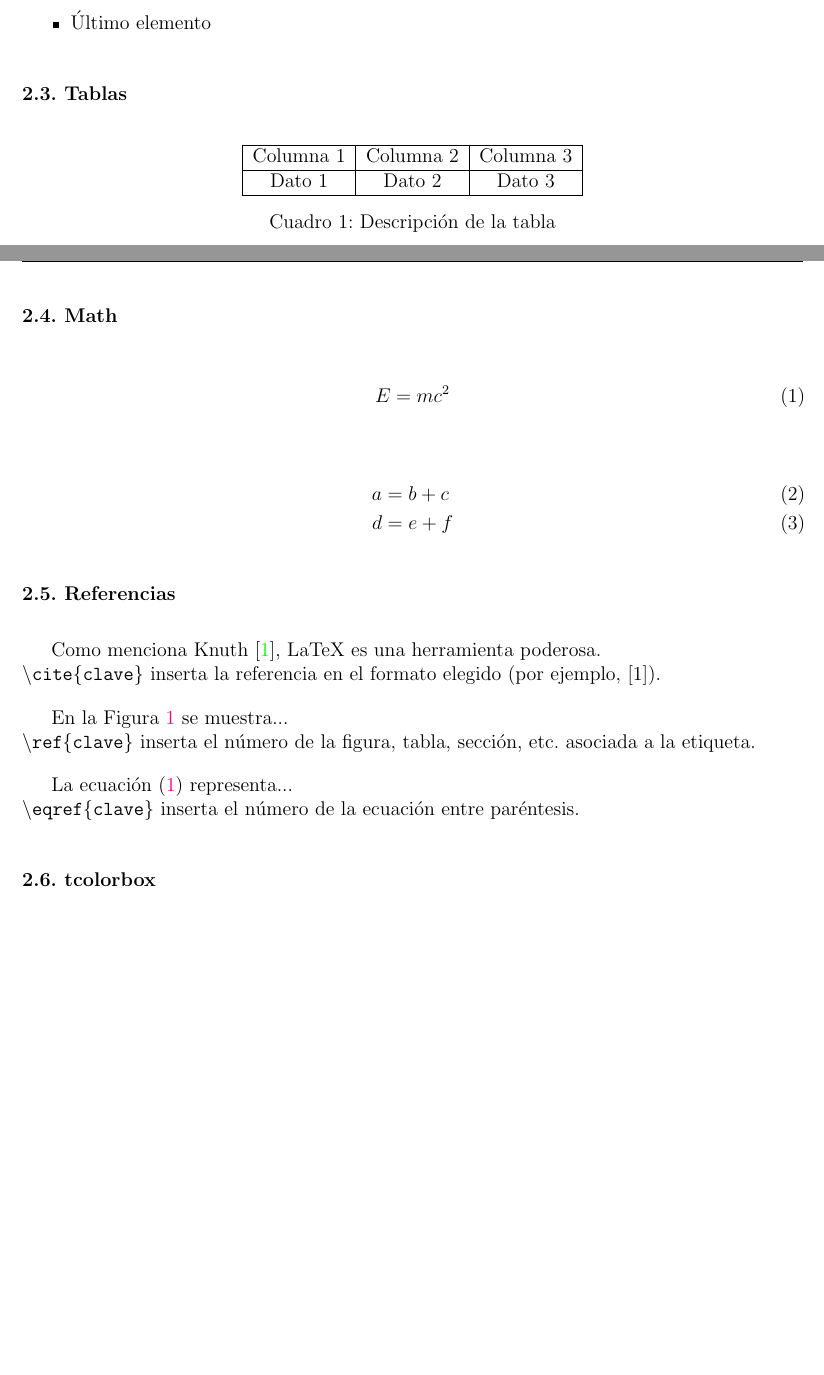
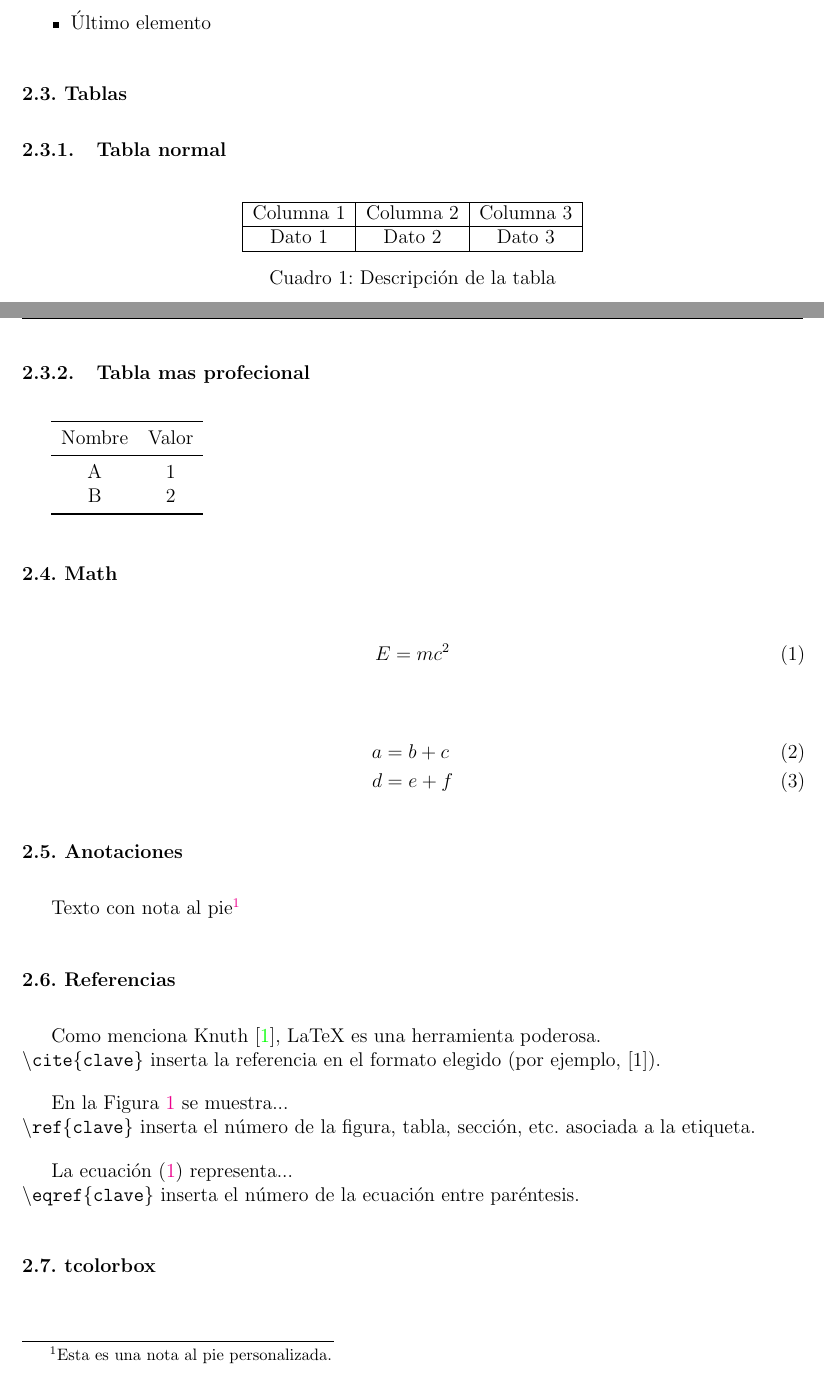
Before and after one commit to AntoCreed777/Template_Informe, a LaTeX document (main.tex, which reads examples/anotaciones_examples.tex, examples/tables_examples.tex, packages.tex): two parts of pages 6 and 7 of 10, joined at a grey line, cut so that both start at the same text, the shorter picture padded with empty space. Compiled offline with pdfLaTeX.

Commit message:
feat: Nuevos examples de anotaciones y tablas

```diff
--- /dev/null
+++ b/examples/anotaciones_examples.tex
@@ -0,0 +1,5 @@
+% Ejemplos de anotaciones
+
+\subsection{Anotaciones}
+
+Texto con nota al pie\footnote{Esta es una nota al pie personalizada.}
--- a/examples/tables_examples.tex
+++ b/examples/tables_examples.tex
@@ -1,6 +1,8 @@
 % Ejemplos de uso de tablas
 
 \subsection{Tablas}
+
+\subsubsection{Tabla normal}
 
 % Crear una tabla
 \begin{table}[H]
@@ -15,3 +17,14 @@
     \caption{Descripción de la tabla}
     \label{tab:etiqueta}
 \end{table}
+
+\subsubsection{Tabla mas profecional}
+
+\begin{tabular}{cc}
+  \toprule
+  Nombre & Valor \\
+  \midrule
+  A & 1 \\
+  B & 2 \\
+  \bottomrule
+\end{tabular}
--- a/packages.tex
+++ b/packages.tex
@@ -26,6 +26,7 @@
 \usepackage{array}               % Mejoras en el manejo de tablas
 \usepackage{multirow}            % Permite combinar filas en tablas
 \usepackage{multicol}            % Permite crear columnas múltiples de texto
+\usepackage{booktabs}            % Tablas con líneas profesionales (\toprule, \midrule, \bottomrule)
 
 % =============================
 % PAQUETES PARA CÓDIGO Y PSEUDOCÓDIGO
@@ -61,6 +62,7 @@
 \usepackage{titlesec}             % Personalización de títulos de secciones y subsecciones
 \usepackage{setspace}             % Control de interlineado
 \usepackage{fancyhdr}             % Personalización de encabezados y pies de página
+\usepackage[perpage]{footmisc}   % Notas al pie personalizadas (reinicia por página, opciones)
 
 %%%% --------------------------------------------------
 %%%% CONFIGURACIÓN DE MÁRGENES
```
Also changed, not shown: main.tex (+1 -0 lines).
